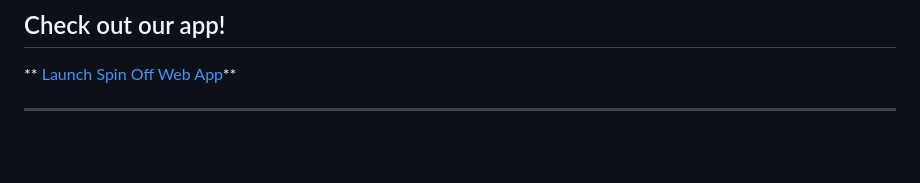
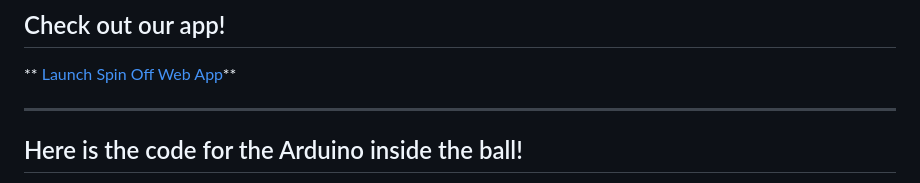
Before and after one commit to InventionConventionSpinOff/Spinoff, a Markdown page: README.md, the part around one of its changes. Drawn GitHub-style; blank space fills up the shorter version.

```diff
--- a/README.md
+++ b/README.md
@@ -27,4 +27,5 @@ Our smart soccer ball tracking system measures:
 
 
 ---
+## Here is the code for the Arduino inside the ball!
 
```
Also changed, not shown: other parts of README.md (+1 -0 lines).
